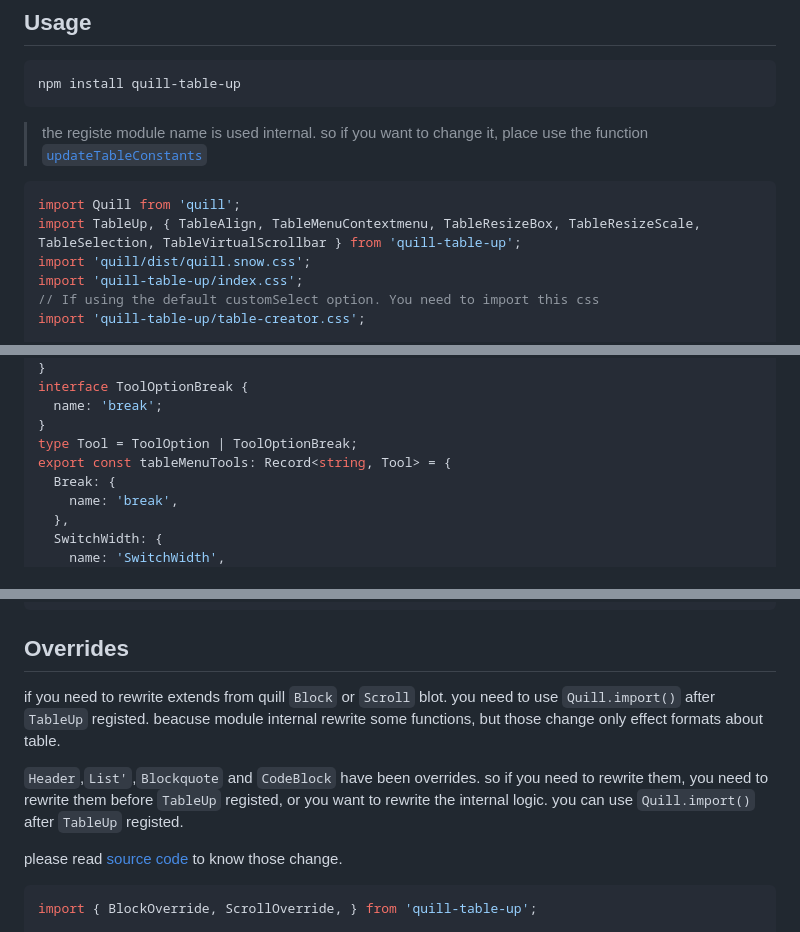
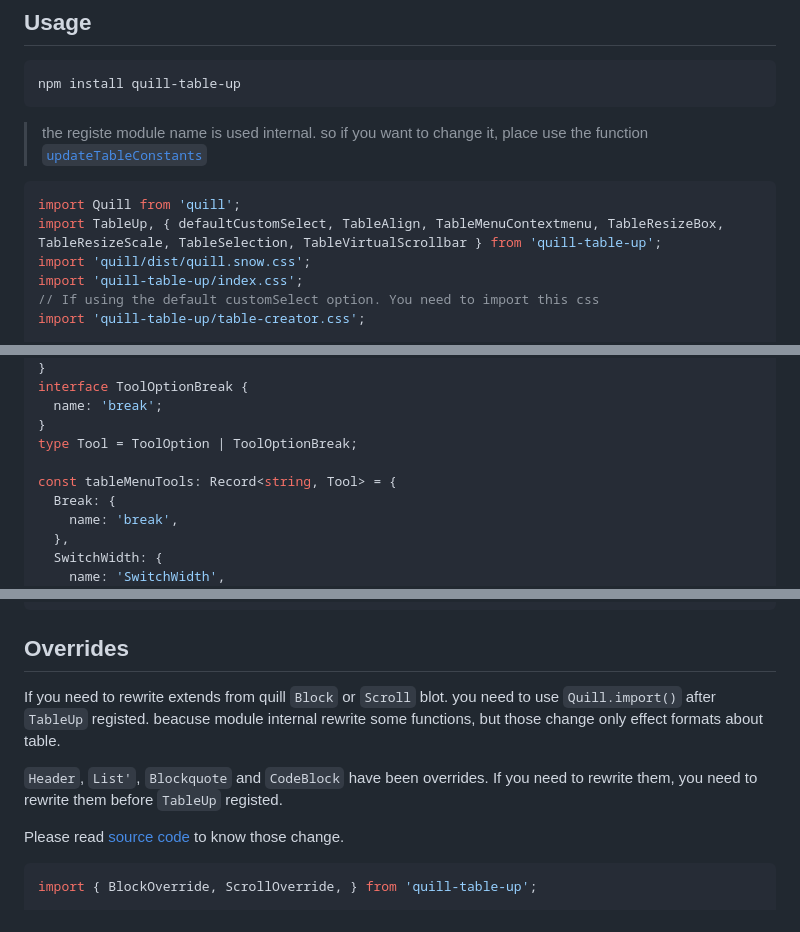
Before and after one commit to zzxming/quill-table-up, a Markdown page: README.md, 3 parts joined by grey strips. Drawn GitHub-style; folded sections open.

Commit message:
docs: update README.md

````diff
--- a/README.md
+++ b/README.md
@@ -25,7 +25,7 @@ npm install quill-table-up
 
 ```js
 import Quill from 'quill';
-import TableUp, { TableAlign, TableMenuContextmenu, TableResizeBox, TableResizeScale, TableSelection, TableVirtualScrollbar } from 'quill-table-up';
+import TableUp, { defaultCustomSelect, TableAlign, TableMenuContextmenu, TableResizeBox, TableResizeScale, TableSelection, TableVirtualScrollbar } from 'quill-table-up';
 import 'quill/dist/quill.snow.css';
 import 'quill-table-up/index.css';
 // If using the default customSelect option. You need to import this css
@@ -158,7 +158,8 @@ interface ToolOptionBreak {
   name: 'break';
 }
 type Tool = ToolOption | ToolOptionBreak;
-export const tableMenuTools: Record<string, Tool> = {
+
+const tableMenuTools: Record<string, Tool> = {
   Break: {
     name: 'break',
   },
@@ -278,11 +279,11 @@ const defaultTools = [
 
 ## Overrides
 
-if you need to rewrite extends from quill `Block` or `Scroll` blot. you need to use `Quill.import()` after `TableUp` registed. beacuse module internal rewrite some functions, but those change only effect formats about table.
+If you need to rewrite extends from quill `Block` or `Scroll` blot. you need to use `Quill.import()` after `TableUp` registed. beacuse module internal rewrite some functions, but those change only effect formats about table.
 
-`Header`,`List'`,`Blockquote` and `CodeBlock` have been overrides. so if you need to rewrite them, you need to rewrite them before `TableUp` registed, or you want to rewrite the internal logic. you can use `Quill.import()` after `TableUp` registed.
+`Header`, `List'`, `Blockquote` and `CodeBlock` have been overrides. If you need to rewrite them, you need to rewrite them before `TableUp` registed.
 
-please read [source code](https://github.com/zzxming/quill-table-up/tree/master/src/formats/overrides) to know those change.
+Please read [source code](https://github.com/zzxming/quill-table-up/tree/master/src/formats/overrides) to know those change.
 
 ```ts
 import { BlockOverride, ScrollOverride, } from 'quill-table-up';
````
